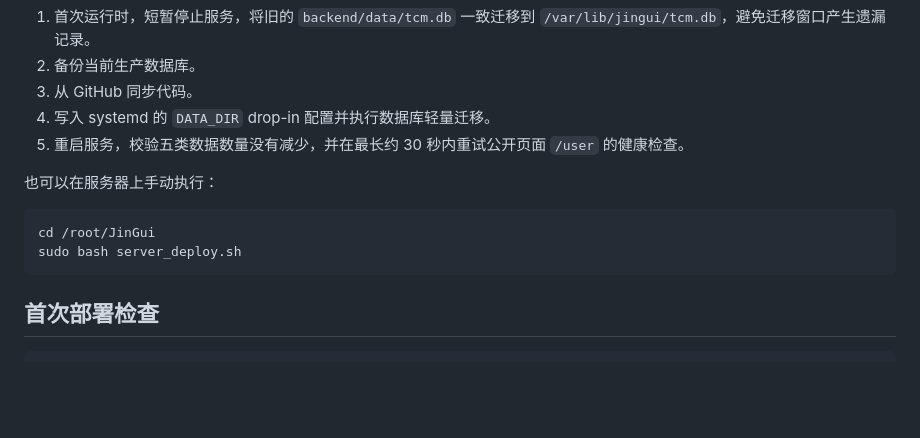
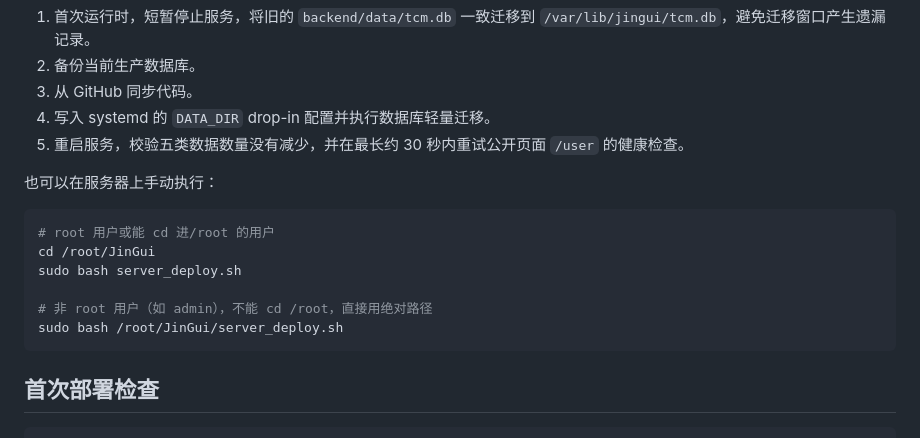
Before and after one commit to unicornpac/JinGui, a Markdown page: SERVER_DEPLOY_GUIDE.md, the part around the change. Rendered like a GitHub page; blank space fills up the shorter version.

Commit message:
补充非root用户服务器部署命令

````diff
--- a/SERVER_DEPLOY_GUIDE.md
+++ b/SERVER_DEPLOY_GUIDE.md
@@ -31,8 +31,12 @@ bash deploy.sh
 也可以在服务器上手动执行：
 
 ```bash
+# root 用户或能 cd 进/root 的用户
 cd /root/JinGui
 sudo bash server_deploy.sh
+
+# 非 root 用户（如 admin），不能 cd /root，直接用绝对路径
+sudo bash /root/JinGui/server_deploy.sh
 ```
 
 ## 首次部署检查
````
